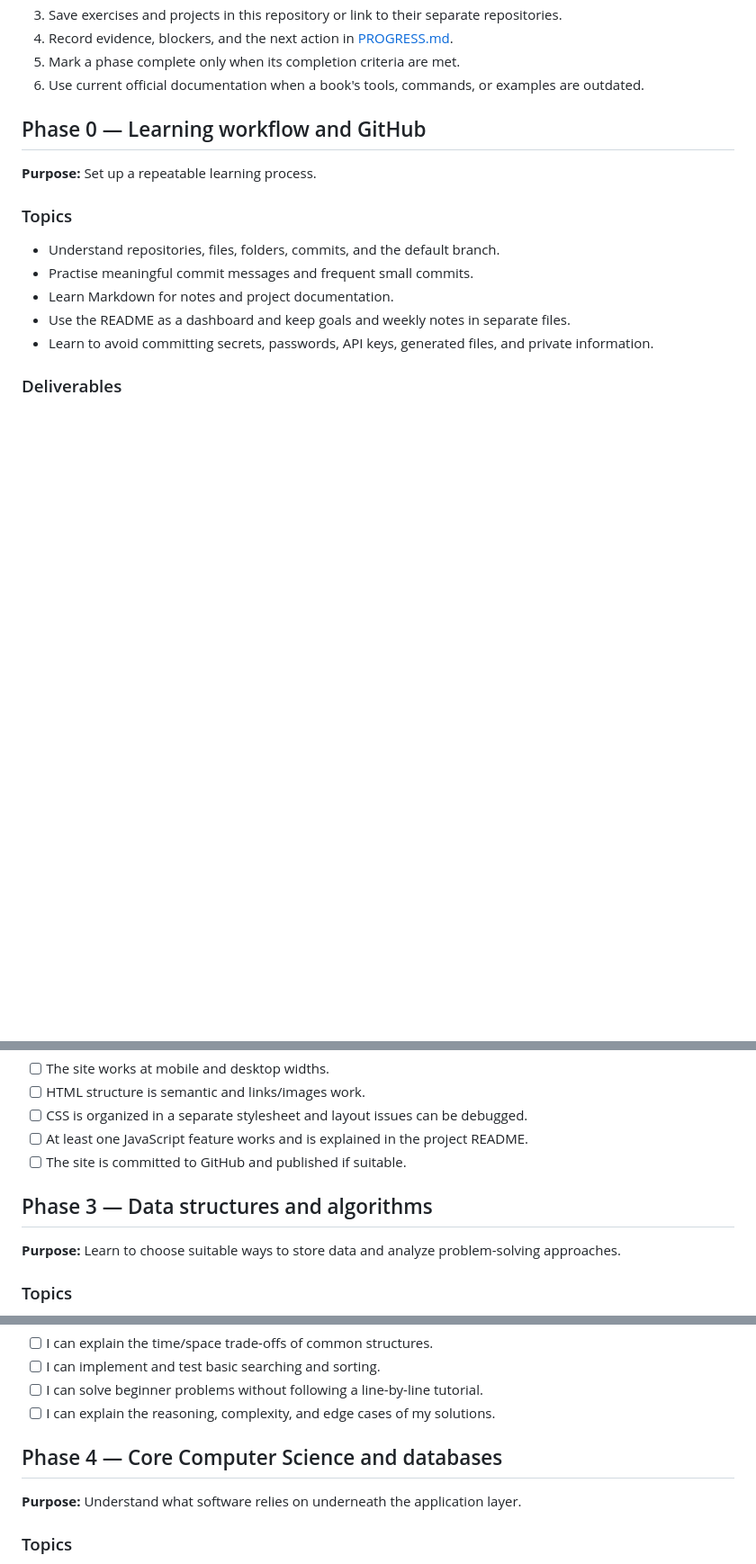
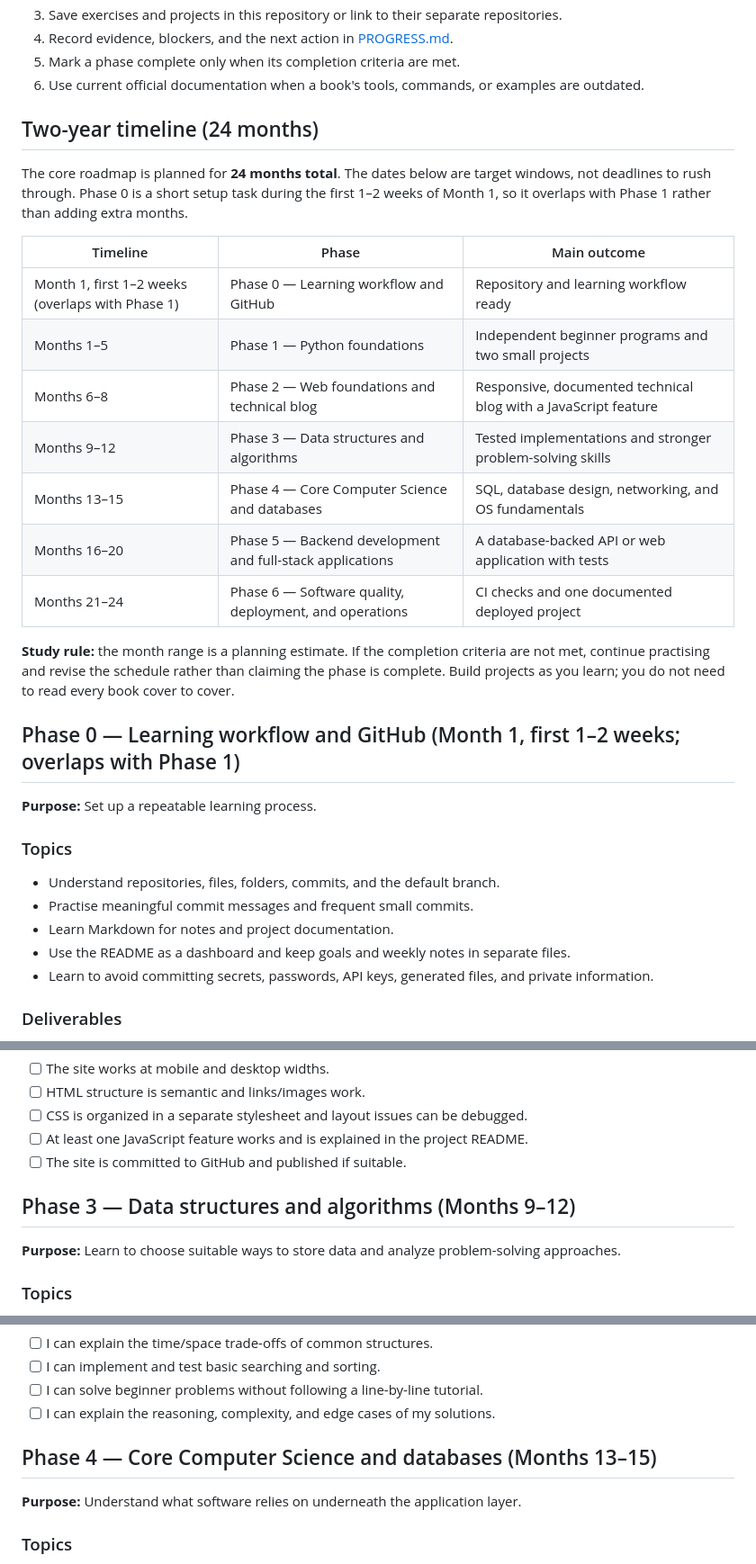
Before and after one commit to LuxrajKayal/software-engineer-journey, a Markdown page: ROADMAP.md, 3 parts joined by grey strips. Shown at 90% size. Drawn GitHub-style; blank space fills up the shorter version.

```diff
--- a/ROADMAP.md
+++ b/ROADMAP.md
@@ -13,7 +13,23 @@ This is the detailed syllabus for my software-engineering journey. It is designe
 5. Mark a phase complete only when its completion criteria are met.
 6. Use current official documentation when a book's tools, commands, or examples are outdated.
 
-## Phase 0 — Learning workflow and GitHub
+## Two-year timeline (24 months)
+
+The core roadmap is planned for **24 months total**. The dates below are target windows, not deadlines to rush through. Phase 0 is a short setup task during the first 1–2 weeks of Month 1, so it overlaps with Phase 1 rather than adding extra months.
+
+| Timeline | Phase | Main outcome |
+|---|---|---|
+| Month 1, first 1–2 weeks (overlaps with Phase 1) | Phase 0 — Learning workflow and GitHub | Repository and learning workflow ready |
+| Months 1–5 | Phase 1 — Python foundations | Independent beginner programs and two small projects |
+| Months 6–8 | Phase 2 — Web foundations and technical blog | Responsive, documented technical blog with a JavaScript feature |
+| Months 9–12 | Phase 3 — Data structures and algorithms | Tested implementations and stronger problem-solving skills |
+| Months 13–15 | Phase 4 — Core Computer Science and databases | SQL, database design, networking, and OS fundamentals |
+| Months 16–20 | Phase 5 — Backend development and full-stack applications | A database-backed API or web application with tests |
+| Months 21–24 | Phase 6 — Software quality, deployment, and operations | CI checks and one documented deployed project |
+
+**Study rule:** the month range is a planning estimate. If the completion criteria are not met, continue practising and revise the schedule rather than claiming the phase is complete. Build projects as you learn; you do not need to read every book cover to cover.
+
+## Phase 0 — Learning workflow and GitHub (Month 1, first 1–2 weeks; overlaps with Phase 1)
 
 **Purpose:** Set up a repeatable learning process.
 
@@ -94,7 +110,7 @@ I can explain what a commit records, find earlier changes, and update this repos
 - [ ] At least one JavaScript feature works and is explained in the project README.
 - [ ] The site is committed to GitHub and published if suitable.
 
-## Phase 3 — Data structures and algorithms
+## Phase 3 — Data structures and algorithms (Months 9–12)
 
 **Purpose:** Learn to choose suitable ways to store data and analyze problem-solving approaches.
 
@@ -123,7 +139,7 @@ I can explain what a commit records, find earlier changes, and update this repos
 - [ ] I can solve beginner problems without following a line-by-line tutorial.
 - [ ] I can explain the reasoning, complexity, and edge cases of my solutions.
 
-## Phase 4 — Core Computer Science and databases
+## Phase 4 — Core Computer Science and databases (Months 13–15)
 
 **Purpose:** Understand what software relies on underneath the application layer.
 
```
Also changed, not shown: other parts of ROADMAP.md (+14 -14 lines).
